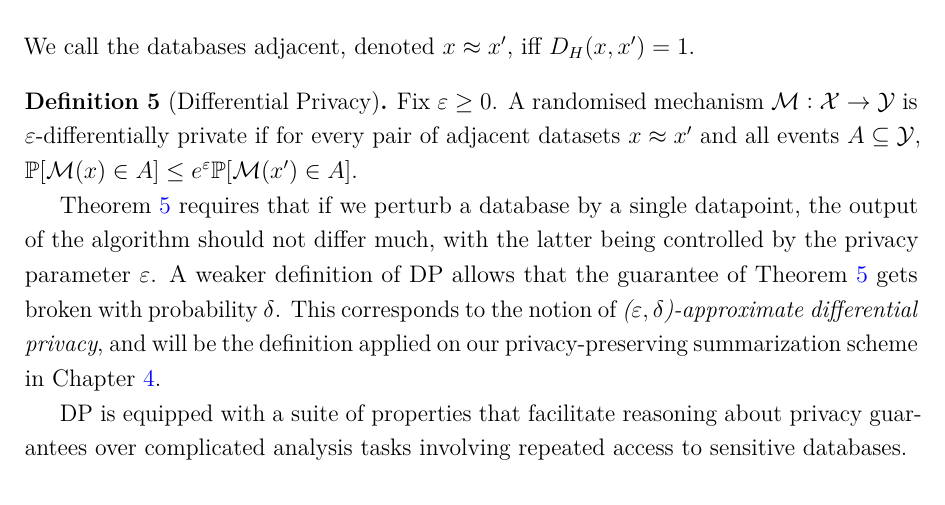
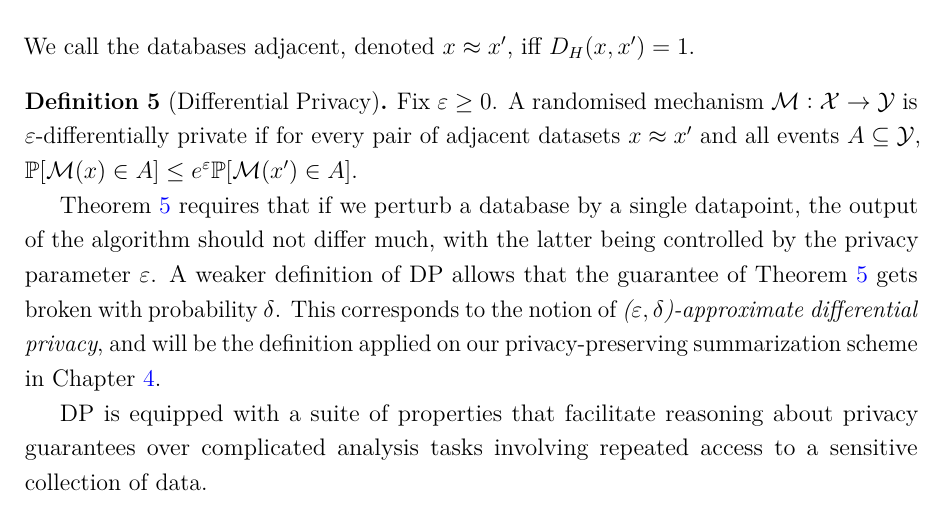
Before and after one commit to dionman/thesis, a LaTeX thesis (thesis.tex, which reads Chapter2/chapter2.tex): part of page 28 of 137, cut so that both start at the same text. Compiled offline with pdfLaTeX.

Commit message:
writing dp intro

```diff
--- a/Chapter2/chapter2.tex
+++ b/Chapter2/chapter2.tex
@@ -240,4 +240,4 @@ We call the databases adjacent, denoted $ x \approx x'$, iff $D_{H}(x, x')=1$.
 \cref{def:b-dp-definition} requires that if we perturb a database by a single datapoint, the output of the algorithm should not differ much, with the latter being controlled by the privacy parameter $\veps$.
 A weaker definition of DP allows that the guarantee of~\cref{def:b-dp-definition} gets broken with probability $\delta$. This corresponds to the notion of \emph{($\veps, \delta$)-approximate differential privacy}, and will be the definition applied on our privacy-preserving summarization scheme in~\cref{chap:chap4}.
 
-DP is equipped with a suite of properties that facilitate reasoning about privacy guarantees over complicated analysis tasks involving repeated access to sensitive databases.
+DP is equipped with a suite of properties that facilitate reasoning about privacy guarantees over complicated analysis tasks involving repeated access to a sensitive collection of data.
```
